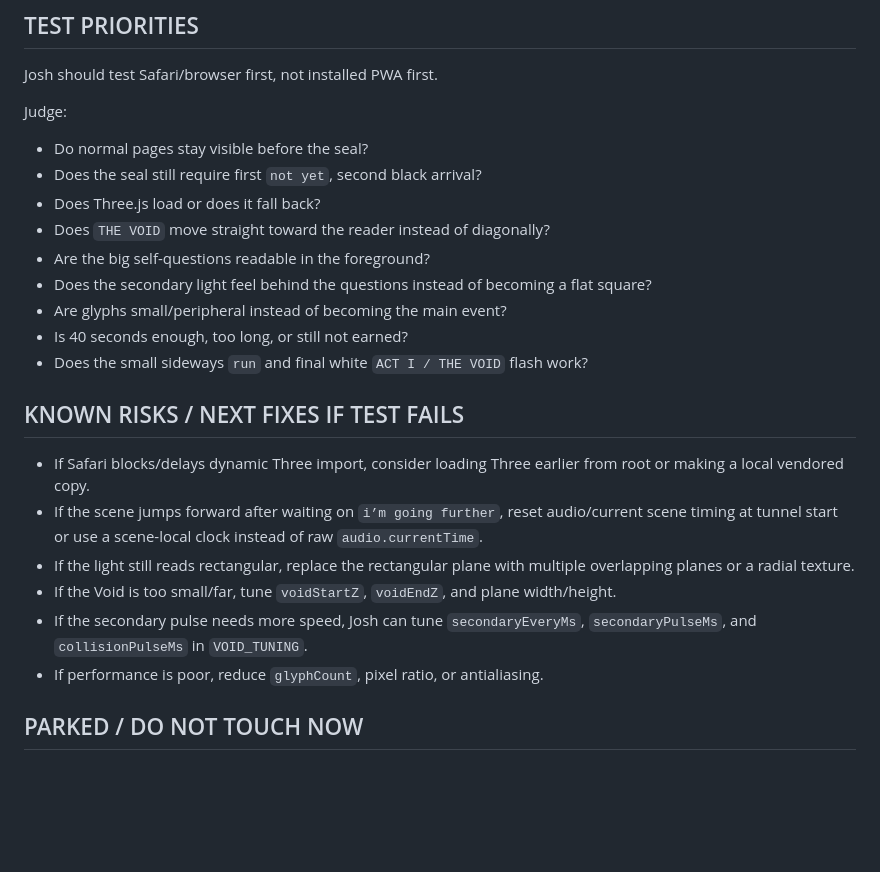
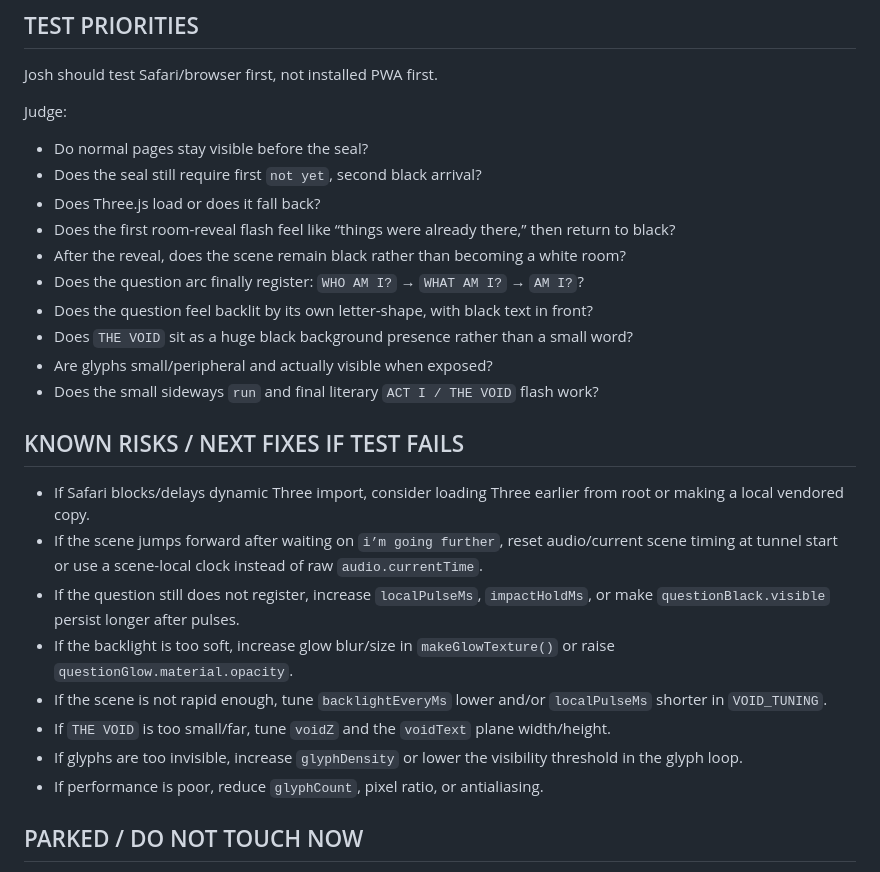
Before and after one commit to emptychair1/the-house-that-remembers, a Markdown page: HOT-HANDOFF.md, the part around one of its changes. GitHub-like rendering; blank space fills up the shorter version.

```diff
--- a/HOT-HANDOFF.md
+++ b/HOT-HANDOFF.md
@@ -119,20 +141,23 @@ Judge:
 - Do normal pages stay visible before the seal?
 - Does the seal still require first `not yet`, second black arrival?
 - Does Three.js load or does it fall back?
-- Does `THE VOID` move straight toward the reader instead of diagonally?
-- Are the big self-questions readable in the foreground?
-- Does the secondary light feel behind the questions instead of becoming a flat square?
-- Are glyphs small/peripheral instead of becoming the main event?
-- Is 40 seconds enough, too long, or still not earned?
-- Does the small sideways `run` and final white `ACT I / THE VOID` flash work?
+- Does the first room-reveal flash feel like “things were already there,” then return to black?
+- After the reveal, does the scene remain black rather than becoming a white room?
+- Does the question arc finally register: `WHO AM I?` → `WHAT AM I?` → `AM I?`?
+- Does the question feel backlit by its own letter-shape, with black text in front?
+- Does `THE VOID` sit as a huge black background presence rather than a small word?
+- Are glyphs small/peripheral and actually visible when exposed?
+- Does the small sideways `run` and final literary `ACT I / THE VOID` flash work?
 
 ## KNOWN RISKS / NEXT FIXES IF TEST FAILS
 
 - If Safari blocks/delays dynamic Three import, consider loading Three earlier from root or making a local vendored copy.
 - If the scene jumps forward after waiting on `i’m going further`, reset audio/current scene timing at tunnel start or use a scene-local clock instead of raw `audio.currentTime`.
-- If the light still reads rectangular, replace the rectangular plane with multiple overlapping planes or a radial texture.
-- If the Void is too small/far, tune `voidStartZ`, `voidEndZ`, and plane width/height.
-- If the secondary pulse needs more speed, Josh can tune `secondaryEveryMs`, `secondaryPulseMs`, and `collisionPulseMs` in `VOID_TUNING`.
+- If the question still does not register, increase `localPulseMs`, `impactHoldMs`, or make `questionBlack.visible` persist longer after pulses.
+- If the backlight is too soft, increase glow blur/size in `makeGlowTexture()` or raise `questionGlow.material.opacity`.
+- If the scene is not rapid enough, tune `backlightEveryMs` lower and/or `localPulseMs` shorter in `VOID_TUNING`.
+- If `THE VOID` is too small/far, tune `voidZ` and the `voidText` plane width/height.
+- If glyphs are too invisible, increase `glyphDensity` or lower the visibility threshold in the glyph loop.
 - If performance is poor, reduce `glyphCount`, pixel ratio, or antialiasing.
 
 ## PARKED / DO NOT TOUCH NOW
```
Also changed, not shown: other parts of HOT-HANDOFF.md (+75 -53 lines).
